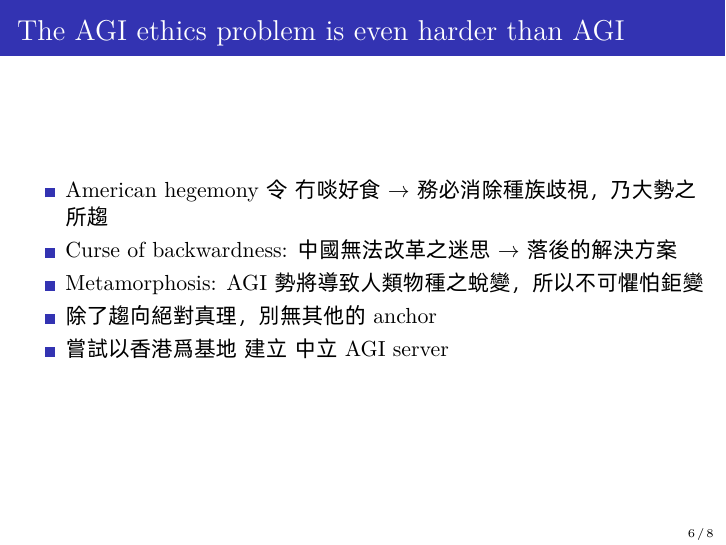
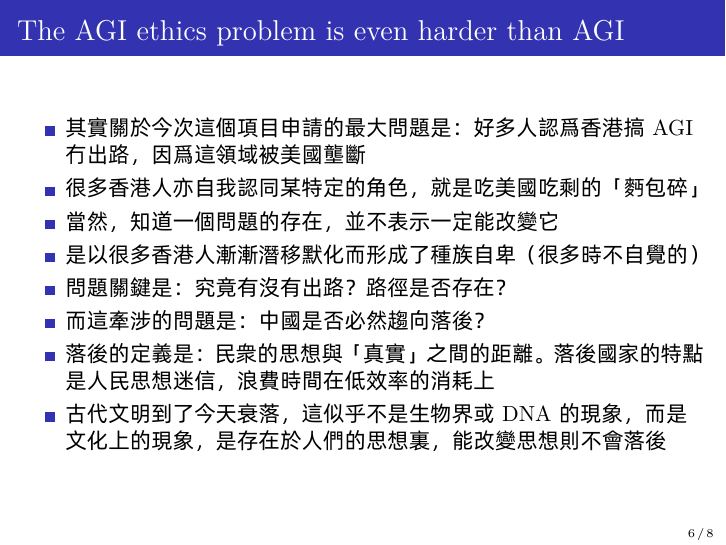
Before and after one commit to Cybernetic1/2026, LaTeX slides (HKAI-lab-2026.tex): page 8 of 10. The pictures show the PDF file HKAI-lab-2026.pdf that the author committed with the source.

Commit message:
HKAI-lab, more political philosophy

```diff
--- a/HKAI-lab-2026.tex
+++ b/HKAI-lab-2026.tex
@@ -200,12 +208,24 @@
 
 \begin{frame}
 	\frametitle{The AGI ethics problem is even harder than AGI}
+
 	\begin{itemize}
-		\item American hegemony 令 冇啖好食 $\rightarrow$ 務必消除種族歧視，乃大勢之所趨
-		\item Curse of backwardness: 中國無法改革之迷思 $\rightarrow$ 落後的解決方案
-		\item Metamorphosis: AGI 勢將導致人類物種之蛻變，所以不可懼怕鉅變
-		\item 除了趨向絕對真理，別無其他的 anchor
-		\item 嘗試以香港爲基地 建立 中立 AGI server
+		\item 其實關於今次這個項目申請的最大問題是：好多人認爲香港搞 AGI 冇出路，因爲這領域被美國壟斷
+		\item 很多香港人亦自我認同某特定的角色，就是吃美國吃剩的「麪包碎」
+		\item 當然，知道一個問題的存在，並不表示一定能改變它
+		\item 是以很多香港人漸漸潛移默化而形成了種族自卑（很多時不自覺的）
+		\item 問題關鍵是：究竟有沒有出路？路徑是否存在？
+		\item 而這牽涉的問題是：中國是否必然趨向落後？
+		\item 落後的定義是：民衆的思想與「真實」之間的距離。 落後國家的特點是人民思想迷信，浪費時間在低效率的消耗上
+		\item 古代文明到了今天衰落，這似乎不是生物界或 DNA 的現象，而是文化上的現象，是存在於人們的思想裏；能改變思想則不會落後
+
+
+		% \item 美國霸權 令 香港冇啖好食 $\rightarrow$ 務必消除種族歧視，乃大勢之所趨 \\
+		% \egg{Under the American hegemony of high tech, }
+		% \item Curse of backwardness: 中國無法改革之迷思 $\rightarrow$ 落後的解決方案
+		% \item Metamorphosis: AGI 勢將導致人類物種之蛻變，所以不可懼怕鉅變
+		% \item 除了趨向絕對真理，別無其他的 anchor
+		% \item 嘗試以香港爲基地 建立 中立 AGI server
 	\end{itemize}
 \end{frame}
 
```
Also changed, not shown: HKAI-lab-2026-cn.pdf, HKAI-lab-2026.pdf, HKAI-lab-2026.tex (8 more changed lines).
